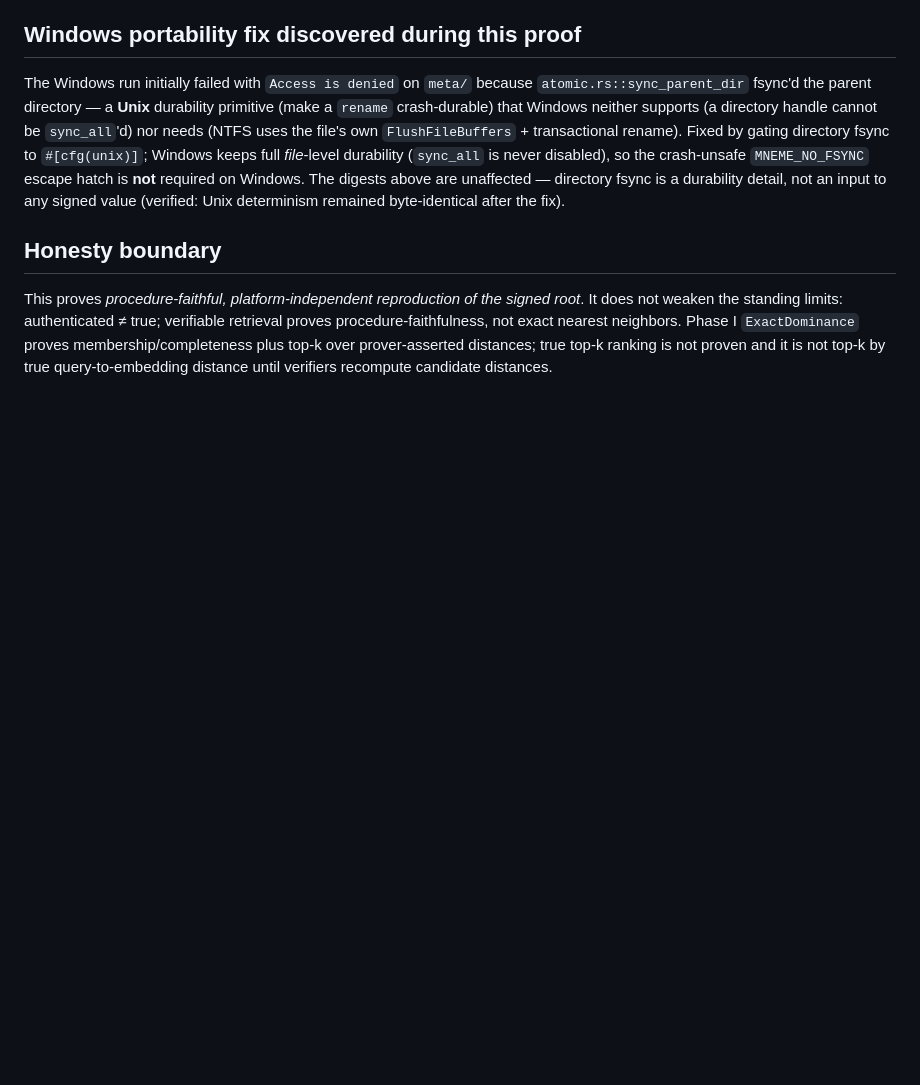
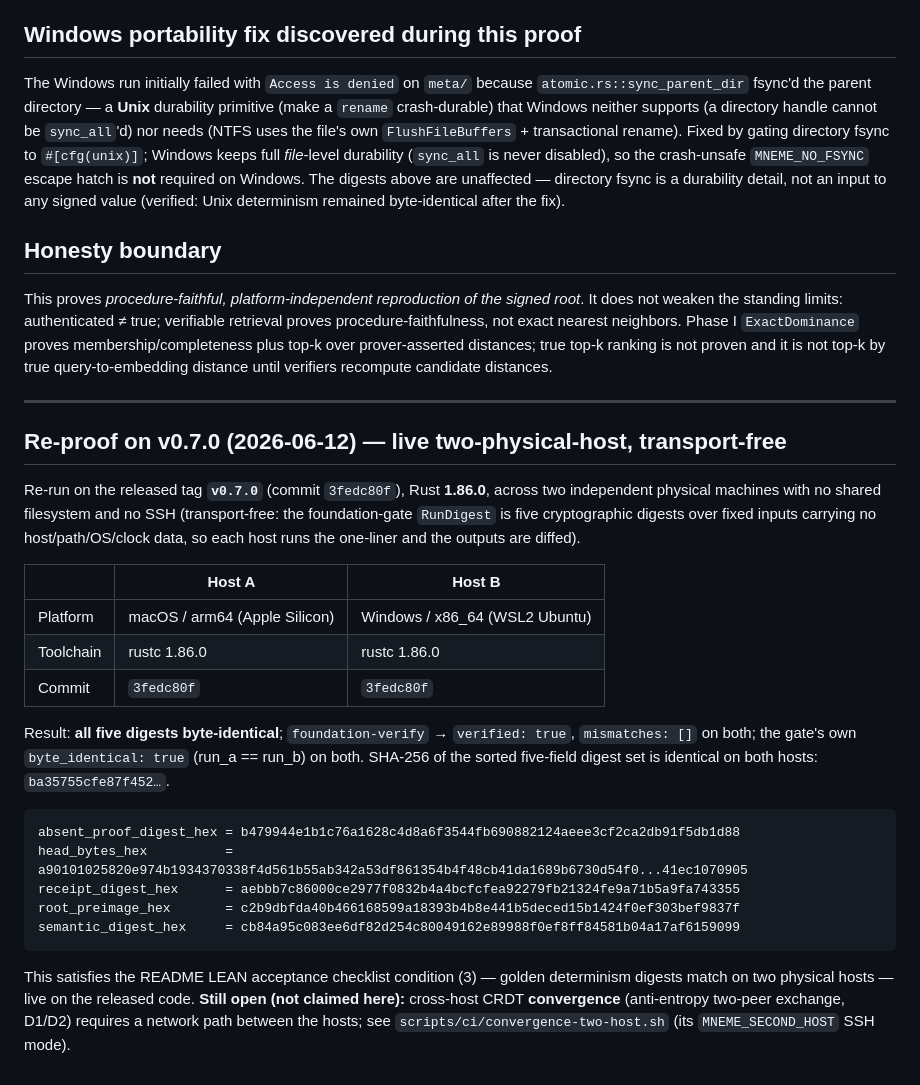
Before and after one commit to HawzhinBlanca/MNEME, a Markdown page: docs/benchmarks/XHOST_DETERMINISM_PROOF.md, the part around the change. Rendered like a GitHub page; blank space fills up the shorter version.

````diff
--- a/docs/benchmarks/XHOST_DETERMINISM_PROOF.md
+++ b/docs/benchmarks/XHOST_DETERMINISM_PROOF.md
@@ -70,3 +70,35 @@ procedure-faithfulness, not exact nearest neighbors. Phase I `ExactDominance`
 proves membership/completeness plus top-k over prover-asserted distances; true top-k ranking is not proven
 and it is not top-k by true query-to-embedding distance
 until verifiers recompute candidate distances.
+
+---
+
+## Re-proof on v0.7.0 (2026-06-12) — live two-physical-host, transport-free
+
+Re-run on the released tag **`v0.7.0`** (commit `3fedc80f`), Rust **1.86.0**, across two
+independent physical machines with no shared filesystem and no SSH (transport-free: the
+foundation-gate `RunDigest` is five cryptographic digests over fixed inputs carrying no
+host/path/OS/clock data, so each host runs the one-liner and the outputs are diffed).
+
+| | Host A | Host B |
+|---|---|---|
+| Platform | macOS / arm64 (Apple Silicon) | Windows / x86_64 (WSL2 Ubuntu) |
+| Toolchain | rustc 1.86.0 | rustc 1.86.0 |
+| Commit | `3fedc80f` | `3fedc80f` |
+
+Result: **all five digests byte-identical**; `foundation-verify` → `verified: true`,
+`mismatches: []` on both; the gate's own `byte_identical: true` (run_a == run_b) on both.
+SHA-256 of the sorted five-field digest set is identical on both hosts: `ba35755cfe87f452…`.
+
+```
+absent_proof_digest_hex = b479944e1b1c76a1628c4d8a6f3544fb690882124aeee3cf2ca2db91f5db1d88
+head_bytes_hex          = a90101025820e974b1934370338f4d561b55ab342a53df861354b4f48cb41da1689b6730d54f0...41ec1070905
+receipt_digest_hex      = aebbb7c86000ce2977f0832b4a4bcfcfea92279fb21324fe9a71b5a9fa743355
+root_preimage_hex       = c2b9dbfda40b466168599a18393b4b8e441b5deced15b1424f0ef303bef9837f
+semantic_digest_hex     = cb84a95c083ee6df82d254c80049162e89988f0ef8ff84581b04a17af6159099
+```
+
+This satisfies the README LEAN acceptance checklist condition (3) — golden determinism digests
+match on two physical hosts — live on the released code. **Still open (not claimed here):**
+cross-host CRDT **convergence** (anti-entropy two-peer exchange, D1/D2) requires a network path
+between the hosts; see `scripts/ci/convergence-two-host.sh` (its `MNEME_SECOND_HOST` SSH mode).
````
Also changed, not shown: docs/tasks/WINDOWS_XHOST_CONVERGENCE_TASK.md (added, +51 -0 lines).
